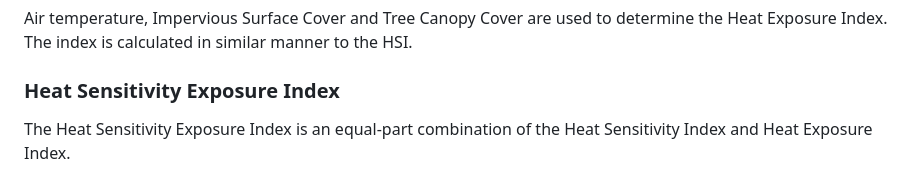
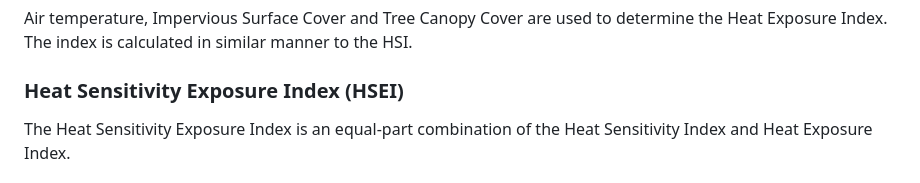
Before and after one commit to Nardics/dc-segregation-legacy, a Markdown page: README.md, the part around the change. Drawn GitHub-style.

```diff
--- a/README.md
+++ b/README.md
@@ -131,7 +131,7 @@ Each variable is standardized and indexed using a weighted formula. Finally the
 
 Air temperature, Impervious Surface Cover and Tree Canopy Cover are used to determine the Heat Exposure Index. The index is calculated in similar manner to the HSI.
 
-### Heat Sensitivity Exposure Index
+### Heat Sensitivity Exposure Index (HSEI)
 
 The Heat Sensitivity Exposure Index is an equal-part combination of the Heat Sensitivity Index and Heat Exposure Index.
 
```
